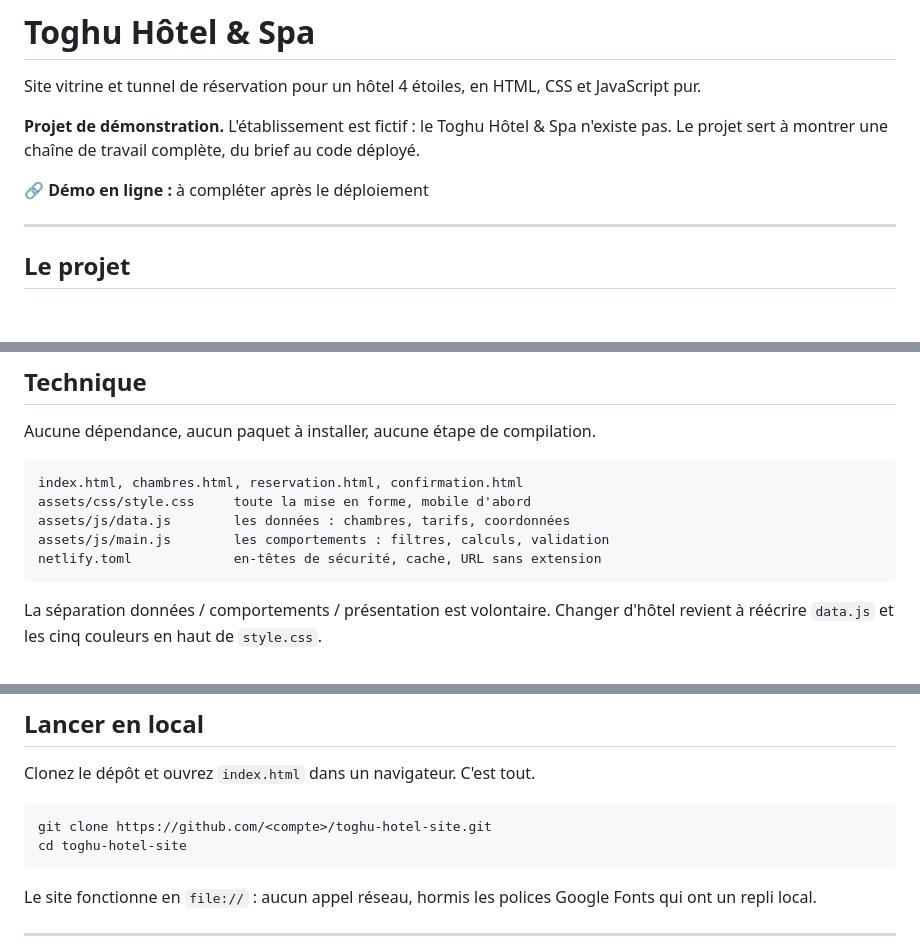
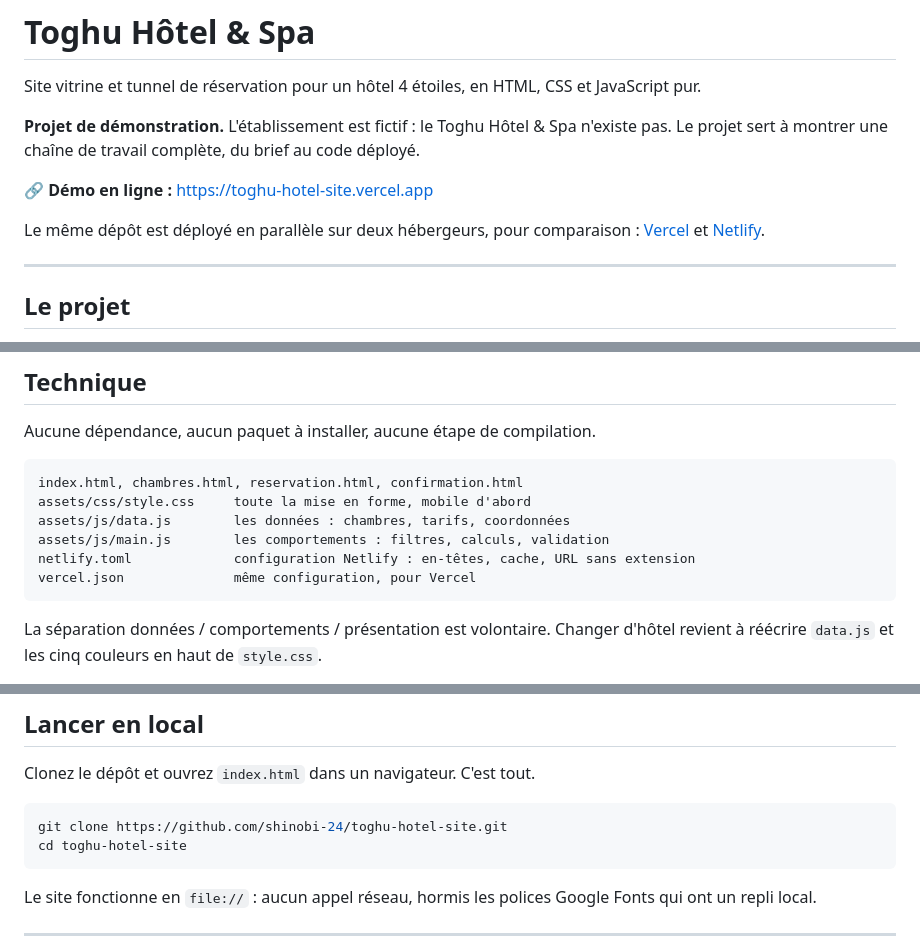
Before and after one commit to shinobi-24/toghu-hotel-site, a Markdown page: README.md, 3 parts joined by grey strips. Rendered like a GitHub page; blank space fills up the shorter version.

Commit message:
Renseigner les adresses de demonstration dans le README
- Lien Vercel et lien Netlify
- URL de clonage completee
- Mention de vercel.json dans la liste des fichiers

Co-Authored-By: Claude Opus 5 <noreply@anthropic.com>

````diff
--- a/README.md
+++ b/README.md
@@ -4,7 +4,10 @@ Site vitrine et tunnel de réservation pour un hôtel 4 étoiles, en HTML, CSS e
 
 **Projet de démonstration.** L'établissement est fictif : le Toghu Hôtel & Spa n'existe pas. Le projet sert à montrer une chaîne de travail complète, du brief au code déployé.
 
-🔗 **Démo en ligne :** à compléter après le déploiement
+🔗 **Démo en ligne :** https://toghu-hotel-site.vercel.app
+
+Le même dépôt est déployé en parallèle sur deux hébergeurs, pour comparaison :
+[Vercel](https://toghu-hotel-site.vercel.app) et [Netlify](https://silver-druid-fa6f0a.netlify.app).
 
 ---
 
@@ -55,7 +58,8 @@ index.html, chambres.html, reservation.html, confirmation.html
 assets/css/style.css     toute la mise en forme, mobile d'abord
 assets/js/data.js        les données : chambres, tarifs, coordonnées
 assets/js/main.js        les comportements : filtres, calculs, validation
-netlify.toml             en-têtes de sécurité, cache, URL sans extension
+netlify.toml             configuration Netlify : en-têtes, cache, URL sans extension
+vercel.json              même configuration, pour Vercel
 ```
 
 La séparation données / comportements / présentation est volontaire. Changer d'hôtel revient à réécrire `data.js` et les cinq couleurs en haut de `style.css`.
@@ -71,7 +75,7 @@ La séparation données / comportements / présentation est volontaire. Changer
 Clonez le dépôt et ouvrez `index.html` dans un navigateur. C'est tout.
 
 ```bash
-git clone https://github.com/<compte>/toghu-hotel-site.git
+git clone https://github.com/shinobi-24/toghu-hotel-site.git
 cd toghu-hotel-site
 ```
 
````
